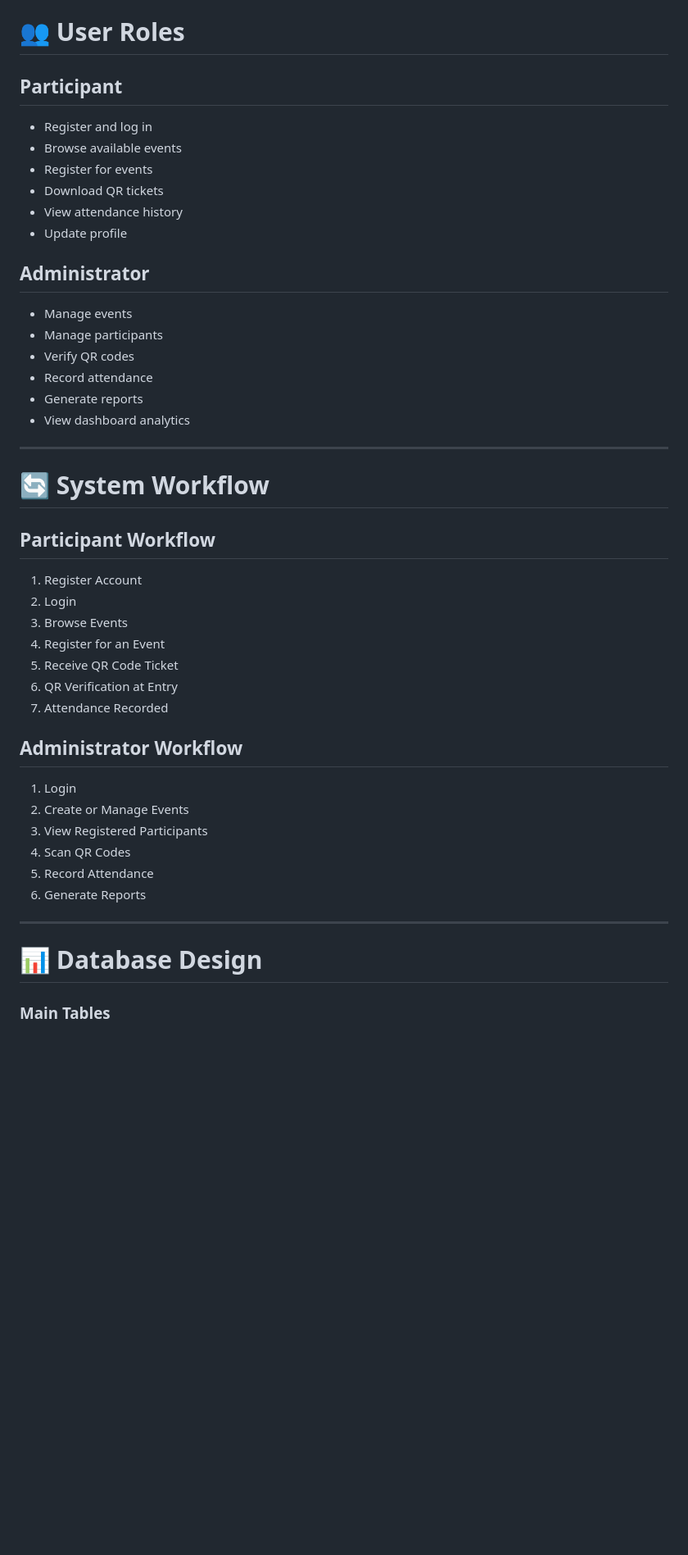
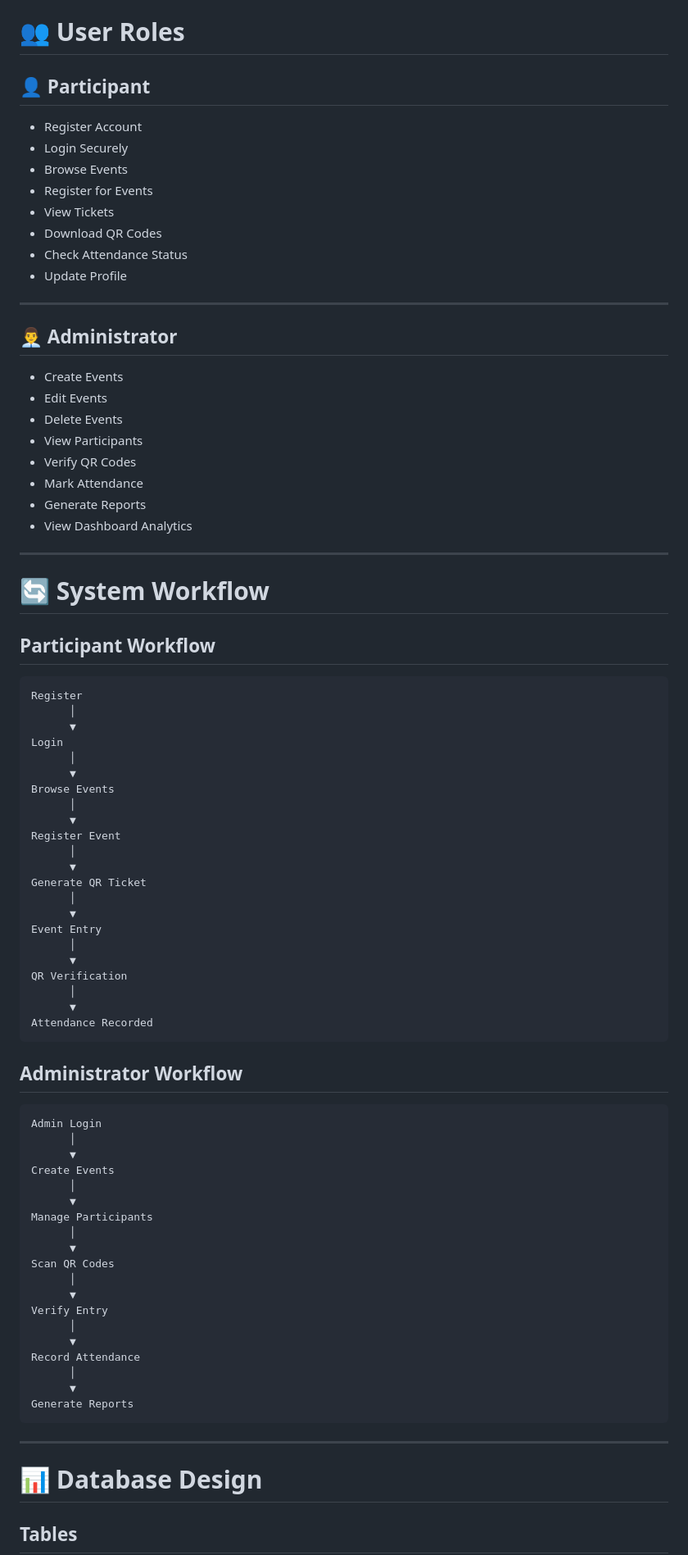
Before and after one commit to vishalvijayakumar006/AttendX, a Markdown page: README.md, the part around one of its changes. Shown at 82% size. GitHub-like rendering; blank space fills up the shorter version.

````diff
--- a/README.md
+++ b/README.md
@@ -77,23 +79,29 @@ AttendX enables complete event lifecycle management by allowing users to:
 
 # 👥 User Roles
 
-## Participant
+## 👤 Participant
 
-- Register and log in
-- Browse available events
-- Register for events
-- Download QR tickets
-- View attendance history
-- Update profile
+- Register Account
+- Login Securely
+- Browse Events
+- Register for Events
+- View Tickets
+- Download QR Codes
+- Check Attendance Status
+- Update Profile
 
-## Administrator
+---
 
-- Manage events
-- Manage participants
-- Verify QR codes
-- Record attendance
-- Generate reports
-- View dashboard analytics
+## 👨‍💼 Administrator
+
+- Create Events
+- Edit Events
+- Delete Events
+- View Participants
+- Verify QR Codes
+- Mark Attendance
+- Generate Reports
+- View Dashboard Analytics
 
 ---
 
@@ -101,26 +109,58 @@ AttendX enables complete event lifecycle management by allowing users to:
 
 ## Participant Workflow
 
-1. Register Account
-2. Login
-3. Browse Events
-4. Register for an Event
-5. Receive QR Code Ticket
-6. QR Verification at Entry
-7. Attendance Recorded
+```text
+Register
+      │
+      ▼
+Login
+      │
+      ▼
+Browse Events
+      │
+      ▼
+Register Event
+      │
+      ▼
+Generate QR Ticket
+      │
+      ▼
+Event Entry
+      │
+      ▼
+QR Verification
+      │
+      ▼
+Attendance Recorded
+```
 
 ## Administrator Workflow
 
-1. Login
-2. Create or Manage Events
-3. View Registered Participants
-4. Scan QR Codes
-5. Record Attendance
-6. Generate Reports
+```text
+Admin Login
+      │
+      ▼
+Create Events
+      │
+      ▼
+Manage Participants
+      │
+      ▼
+Scan QR Codes
+      │
+      ▼
+Verify Entry
+      │
+      ▼
+Record Attendance
+      │
+      ▼
+Generate Reports
+```
 
 ---
 
 # 📊 Database Design
 
-### Main Tables
+## Tables
 
````
Also changed, not shown: other parts of README.md (+188 -70 lines).
